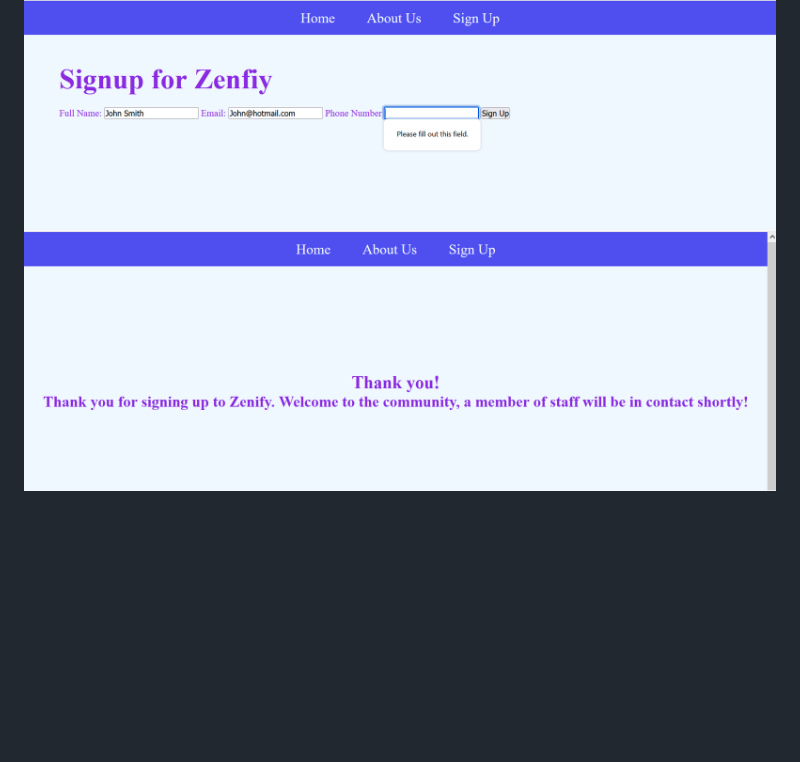
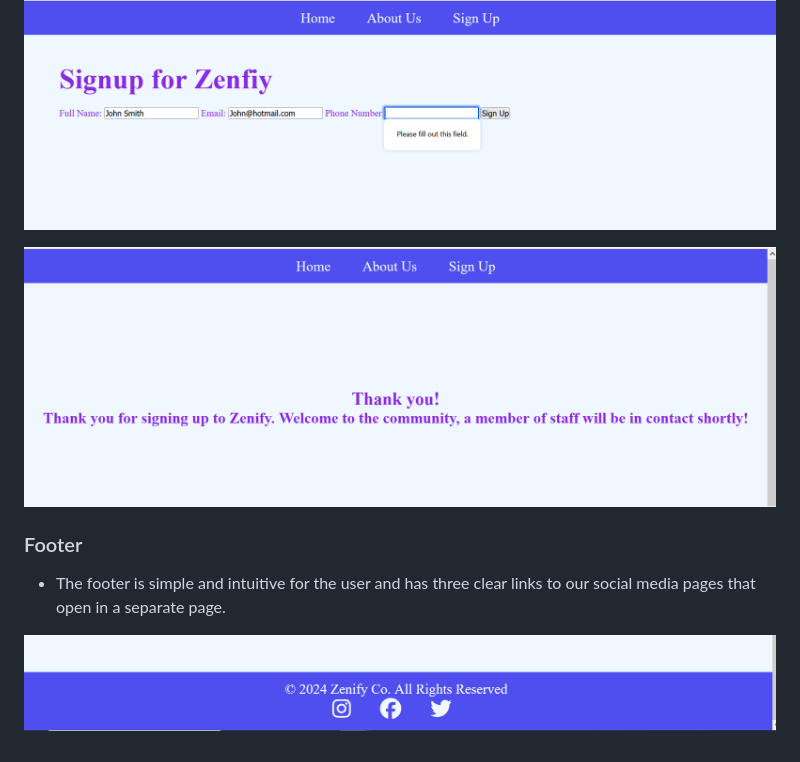
Before and after one commit to IbrahimAbedghane/ZenfiyProject1, a Markdown page: README.md, the part around the change printed below. Rendered like a GitHub page; pictures changed too: assets/documentation/footer.png (added); blank space fills up the shorter version.

Commit message:
added footer screen shot to readme.md

```diff
--- a/README.md
+++ b/README.md
@@ -54,4 +59,10 @@ I decided to provide a simple image experience on the website with a clear and l
 - Once a user has inputed all their correct information, they will be taken to a thank you page explaining that a member of staff will be in contact soon.
 
 ![Sign Up](/assets/documentation/signup-page.png)
+
 ![Thank You](/assets/documentation/thank-you.png)
+
+### Footer
+- The footer is simple and intuitive for the user and has three clear links to our social media pages that open in a separate page.
+
+![Footer](/assets/documentation/footer.png)
```
Also changed, not shown: other parts of README.md (+5 -0 lines).
